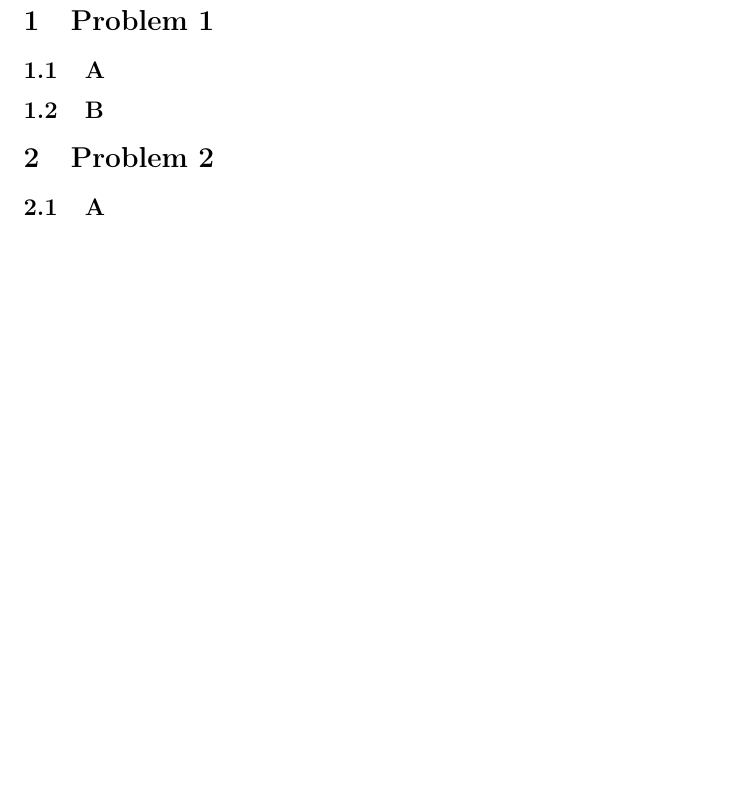
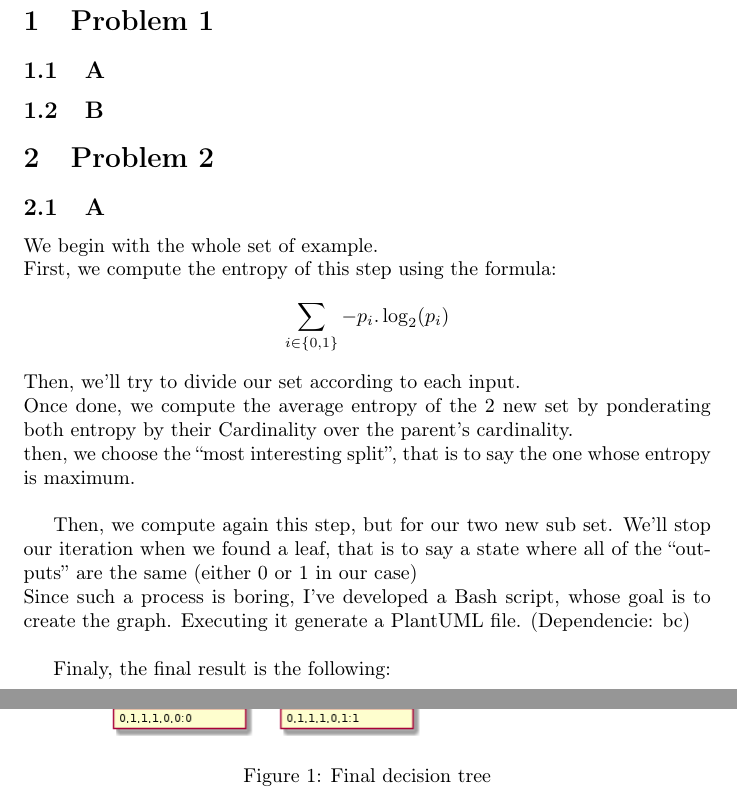
Before and after one commit to Baspar/KAIST-AI, a LaTeX problem sheet (HW5/Homework5Solution.tex): part of page 2 of 2 before the commit and two parts of pages 2 and 3 of 4 after it, the two joined at a grey line, cut so that both start at the same text, the shorter picture padded with empty space. Compiled offline with pdfLaTeX.

Commit message:
add: fill up Problem 2 tex section

```diff
--- a/HW5/Homework5Solution.tex
+++ b/HW5/Homework5Solution.tex
@@ -25,6 +25,27 @@
         \subsection{B}
     \section{Problem 2}
         \subsection{A}
+            We begin with the whole set of example.\\
+            First, we compute the entropy of this step using the formula:
+            \[
+                \sum_{i\in\{0, 1\}} -p_i.\log_2(p_i)
+            \]
+            Then, we'll try to divide our set according to each input.\\
+            Once done, we compute the average entropy of the 2 new set by ponderating both entropy by their Cardinality over the parent's cardinality.\\
+            then, we choose the ``most interesting split'', that is to say the one whose entropy is maximum.\\
+
+            Then, we compute again this step, but for our two new sub set. We'll stop our iteration when we found a leaf, that is to say a state where all of the ``outputs'' are the same (either 0 or 1 in our case)\\
+            Since such a process is boring, I've developed a Bash script, whose goal is to create the graph. Executing it generate a PlantUML file. (Dependencie: bc)\\
+
+            Finaly, the final result is the following:
+            \begin{figure}[H]
+                \centering
+                \includegraphics[scale=0.5]{problem2/graph.png}
+                \caption{Final decision tree}
+                \label{Final decision tree}
+            \end{figure}
+
+
     \section{Problem 3}
         \subsection{A}
     \section{Problem 4}
```
